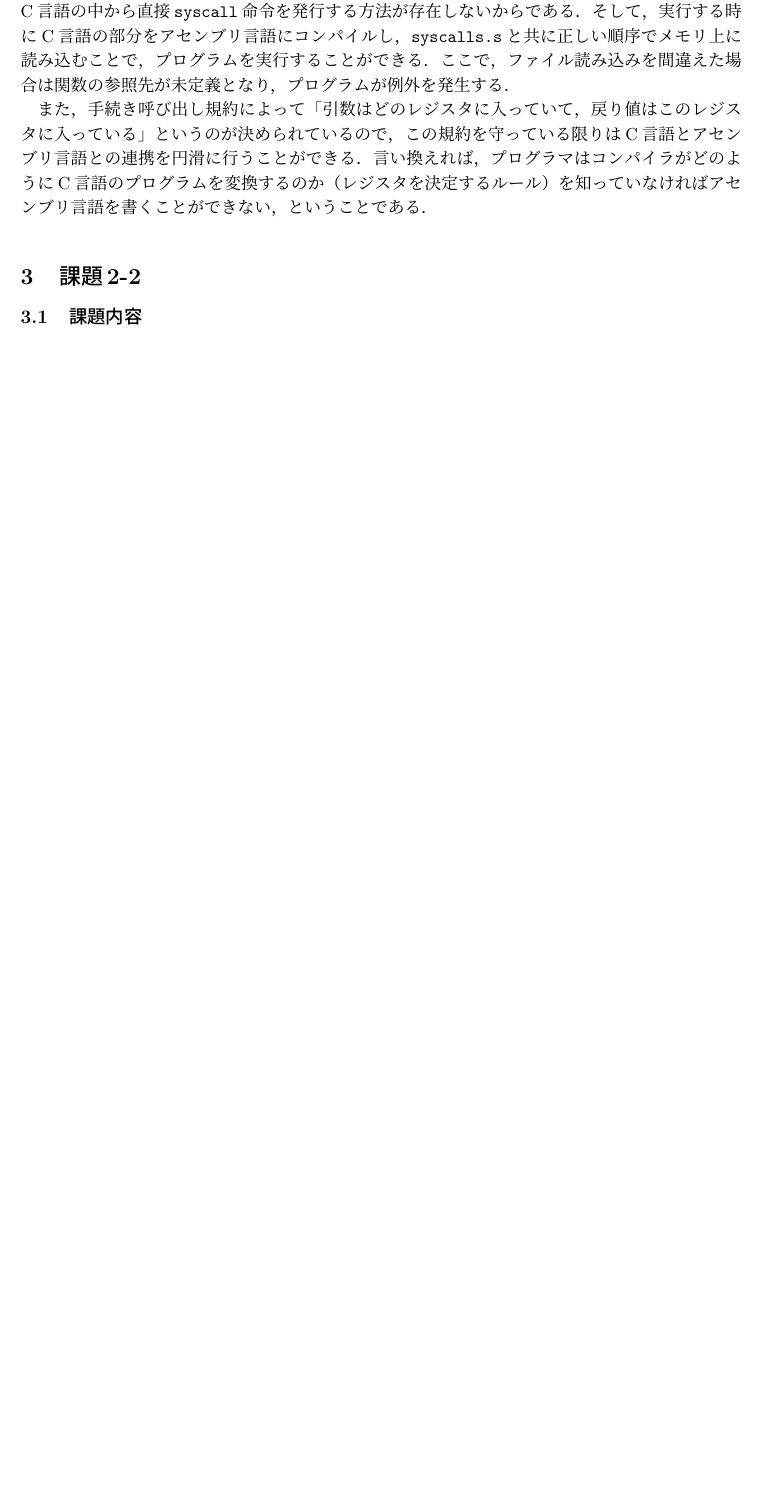
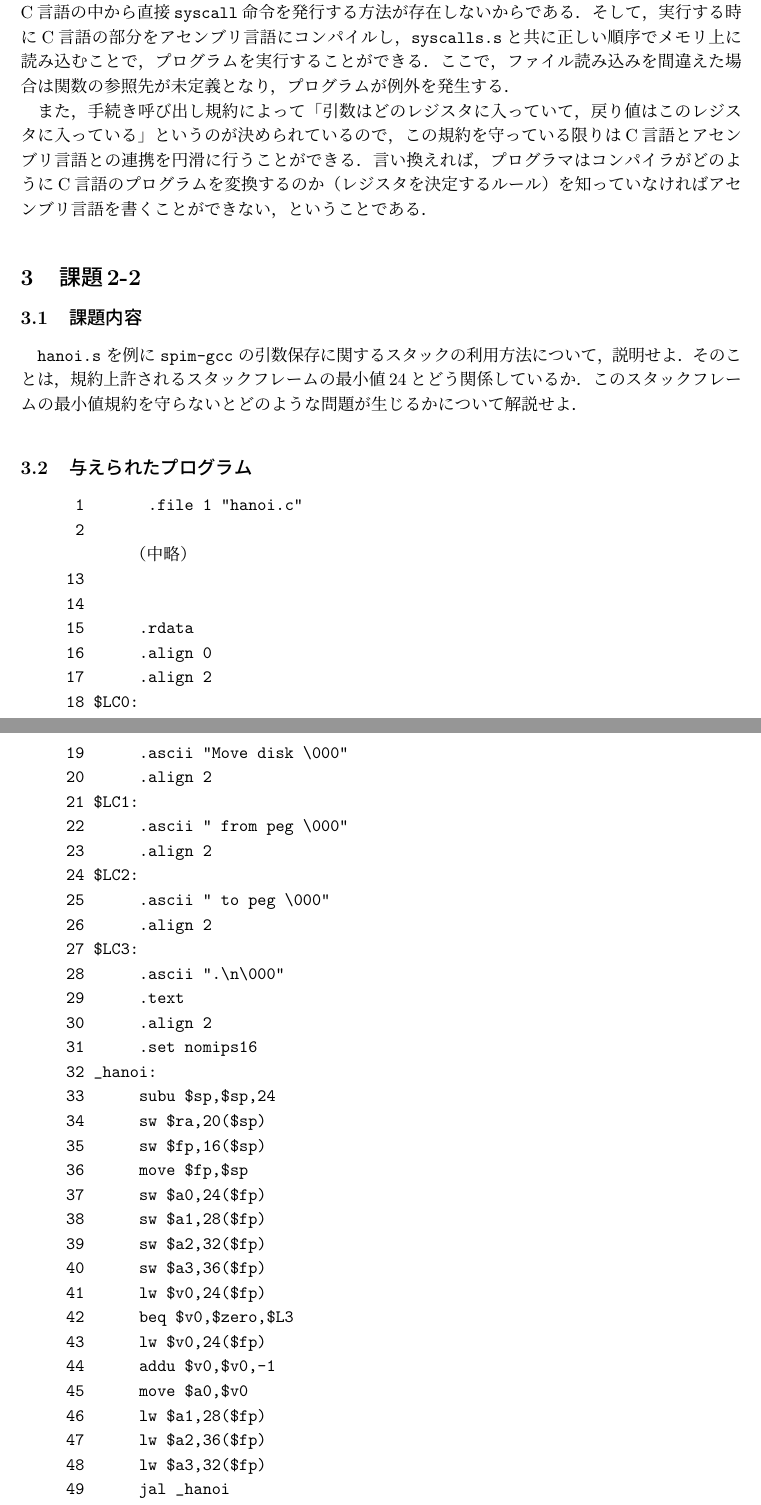
Before and after one commit to banira0428/systemprogramming, a LaTeX document (sys_pro2_09430559.tex): part of page 4 of 4 before the commit and two parts of pages 4 and 5 of 7 after it, the two joined at a grey line, cut so that both start at the same text, the shorter picture padded with empty space. Compiled offline with pLaTeX and dvipdfmx.

Commit message:
課題2 途中

```diff
--- a/sys_pro2_09430559.tex
+++ b/sys_pro2_09430559.tex
@@ -175,5 +176,105 @@ SPIMが提供するシステムコールを C言語から実行できるよう
 %%%%%%%%%%%%%%%%%%%%%%%%%%%%%%%%%%%%%%%%%%%%%%%%%%%%%%%%%%%%%%%%
 \section{課題2-2}
 %%%%%%%%%%%%%%%%%%%%%%%%%%%%%%%%%%%%%%%%%%%%%%%%%%%%%%%%%%%%%%%%
+\subsection{課題内容}
+{\tt hanoi.s} を例に {\tt spim-gcc} の引数保存に関するスタックの利用方法について，説明せよ．
+そのことは，規約上許されるスタックフレームの最小値$24$とどう関係しているか．
+このスタックフレームの最小値規約を守らないとどのような問題が生じるかについて解説せよ．
 
-\subsection{課題内容}
+\subsection{与えられたプログラム}
+\begin{verbatim}
+      1	      .file	1 "hanoi.c"
+      2
+            （中略）
+     13
+     14
+     15	     .rdata
+     16	     .align	0
+     17	     .align	2
+     18	$LC0:
+     19	     .ascii	"Move disk \000"
+     20	     .align	2
+     21	$LC1:
+     22	     .ascii	" from peg \000"
+     23	     .align	2
+     24	$LC2:
+     25	     .ascii	" to peg \000"
+     26	     .align	2
+     27	$LC3:
+     28	     .ascii	".\n\000"
+     29	     .text
+     30	     .align	2
+     31	     .set	nomips16
+     32	_hanoi:
+     33	     subu	$sp,$sp,24
+     34	     sw	$ra,20($sp)
+     35	     sw	$fp,16($sp)
+     36	     move	$fp,$sp
+     37	     sw	$a0,24($fp)
+     38	     sw	$a1,28($fp)
+     39	     sw	$a2,32($fp)
+     40	     sw	$a3,36($fp)
+     41	     lw	$v0,24($fp)
+     42	     beq	$v0,$zero,$L3
+     43	     lw	$v0,24($fp)
+     44	     addu	$v0,$v0,-1
+     45	     move	$a0,$v0
+     46	     lw	$a1,28($fp)
+     47	     lw	$a2,36($fp)
+     48	     lw	$a3,32($fp)
+     49	     jal	_hanoi
+     50	     la	$a0,$LC0
+     51	     jal	_print_string
+     52	     lw	$a0,24($fp)
+     53	     jal	_print_int
+     54	     la	$a0,$LC1
+     55	     jal	_print_string
+     56	     lw	$a0,28($fp)
+     57	     jal	_print_int
+     58	     la	$a0,$LC2
+     59	     jal	_print_string
+     60	     lw	$a0,32($fp)
+     61	     jal	_print_int
+     62	     la	$a0,$LC3
+     63	     jal	_print_string
+     64	     lw	$v0,24($fp)
+     65	     addu	$v0,$v0,-1
+     66	     move	$a0,$v0
+     67	     lw	$a1,36($fp)
+     68	     lw	$a2,32($fp)
+     69	     lw	$a3,28($fp)
+     70	     jal	_hanoi
+     71	$L3:
+     72	     move	$sp,$fp
+     73	     lw	$ra,20($sp)
+     74	     lw	$fp,16($sp)
+     75	     addu	$sp,$sp,24
+     76	     j	$ra
+     77	     .rdata
+     78	     .align	0
+     79	     .align	2
+     80	$LC4:
+     81	     .ascii	"Enter number of disks> \000"
+     82	     .text
+     83	     .align	2
+     84	     .set	nomips16
+     85	main:
+     86	     subu	$sp,$sp,32
+     87	     sw	$ra,28($sp)
+     88	     sw	$fp,24($sp)
+     89	     move	$fp,$sp
+     90	     la	$a0,$LC4
+     91	     jal	_print_string
+     92	     jal	_read_int
+     93	     sw	$v0,16($fp)
+     94	     lw	$a0,16($fp)
+     95	     li	$a1,1			# 0x1
+     96	     li	$a2,2			# 0x2
+     97	     li	$a3,3			# 0x3
+     98	     jal	_hanoi
+     99	     move	$sp,$fp
+    100	     lw	$ra,28($sp)
+    101	     lw	$fp,24($sp)
+    102	     addu	$sp,$sp,32
+    103	     j	$ra
+\end{verbatim}
```
Also changed, not shown: sys_pro2_09430559.pdf, sys_pro2_09430559.tex (20 more changed lines), 1 other file.
